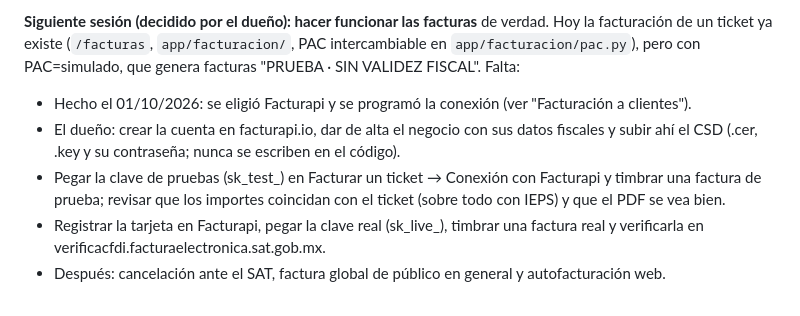
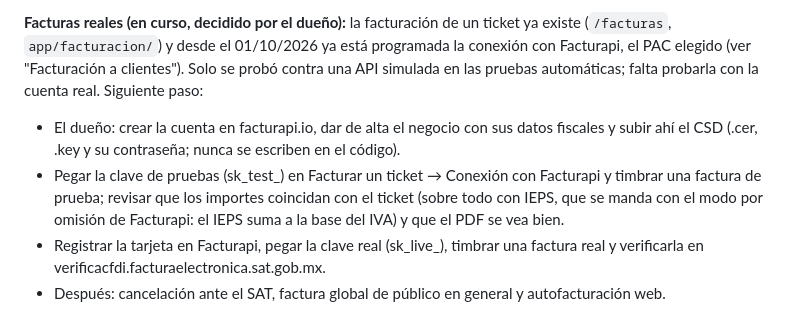
Before and after one commit to DValerioR/POS-Cuadra, a Markdown page: CONTEXTO.md, the part around one of its changes. GitHub-like rendering.

Commit message:
Pendientes al 01/10/2026: facturas con Facturapi, falta probar con la cuenta real
Co-Authored-By: Claude Opus 5.5 <noreply@anthropic.com>

```diff
--- a/CONTEXTO.md
+++ b/CONTEXTO.md
@@ -190,8 +190,7 @@ De la etapa 2 ya están hechos (ver README.md): cajas y turnos con corte de caja
 
-**Siguiente sesión (decidido por el dueño): hacer funcionar las facturas** de verdad. Hoy la facturación de un ticket ya existe (`/facturas`, `app/facturacion/`, PAC intercambiable en `app/facturacion/pac.py`), pero con PAC=simulado, que genera facturas "PRUEBA · SIN VALIDEZ FISCAL". Falta:
-- Hecho el 01/10/2026: se eligió Facturapi y se programó la conexión (ver "Facturación a clientes").
+**Facturas reales (en curso, decidido por el dueño):** la facturación de un ticket ya existe (`/facturas`, `app/facturacion/`) y desde el 01/10/2026 ya está programada la conexión con Facturapi, el PAC elegido (ver "Facturación a clientes"). Solo se probó contra una API simulada en las pruebas automáticas; falta probarla con la cuenta real. Siguiente paso:
 - El dueño: crear la cuenta en facturapi.io, dar de alta el negocio con sus datos fiscales y subir ahí el CSD (.cer, .key y su contraseña; nunca se escriben en el código).
-- Pegar la clave de pruebas (sk_test_) en Facturar un ticket → Conexión con Facturapi y timbrar una factura de prueba; revisar que los importes coincidan con el ticket (sobre todo con IEPS) y que el PDF se vea bien.
+- Pegar la clave de pruebas (sk_test_) en Facturar un ticket → Conexión con Facturapi y timbrar una factura de prueba; revisar que los importes coincidan con el ticket (sobre todo con IEPS, que se manda con el modo por omisión de Facturapi: el IEPS suma a la base del IVA) y que el PDF se vea bien.
 - Registrar la tarjeta en Facturapi, pegar la clave real (sk_live_), timbrar una factura real y verificarla en verificacfdi.facturaelectronica.sat.gob.mx.
 - Después: cancelación ante el SAT, factura global de público en general y autofacturación web.
 
```
Also changed, not shown: other parts of CONTEXTO.md (+1 -1 lines).
